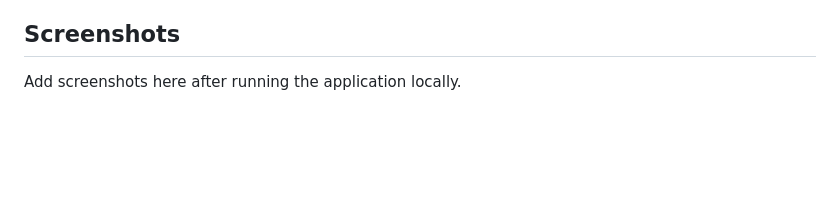
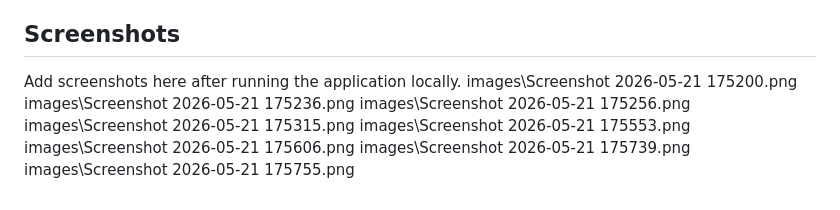
Before and after one commit to Guru2304/hirelens-ai, a Markdown page: README.md, the part around the change. Rendered like a GitHub page; blank space fills up the shorter version.

```diff
--- a/README.md
+++ b/README.md
@@ -136,3 +136,11 @@ Use the included `render.yaml`, or configure manually:
 ## Screenshots
 
 Add screenshots here after running the application locally.
+images\Screenshot 2026-05-21 175200.png
+images\Screenshot 2026-05-21 175236.png
+images\Screenshot 2026-05-21 175256.png
+images\Screenshot 2026-05-21 175315.png
+images\Screenshot 2026-05-21 175553.png
+images\Screenshot 2026-05-21 175606.png
+images\Screenshot 2026-05-21 175739.png
+images\Screenshot 2026-05-21 175755.png
```
